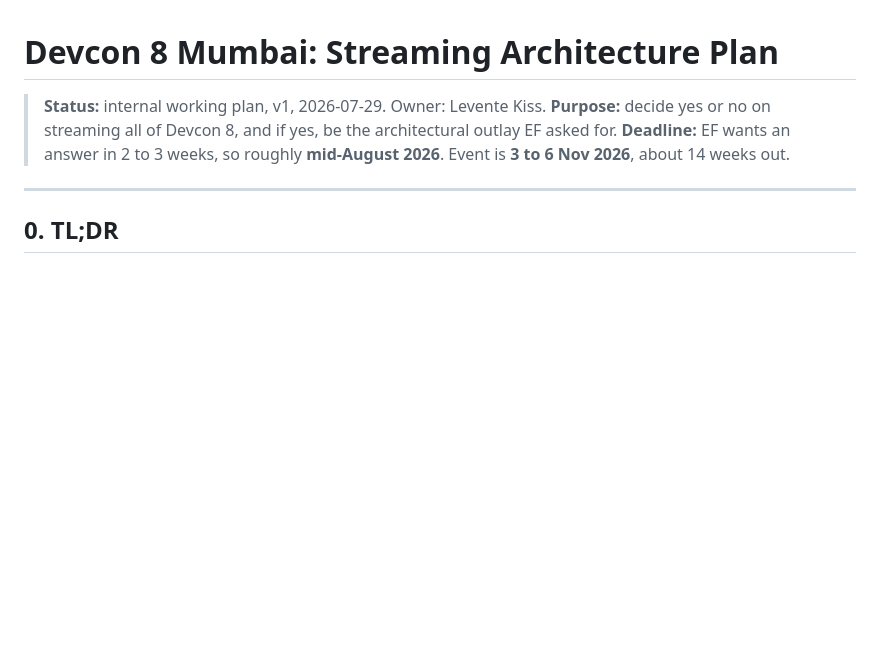
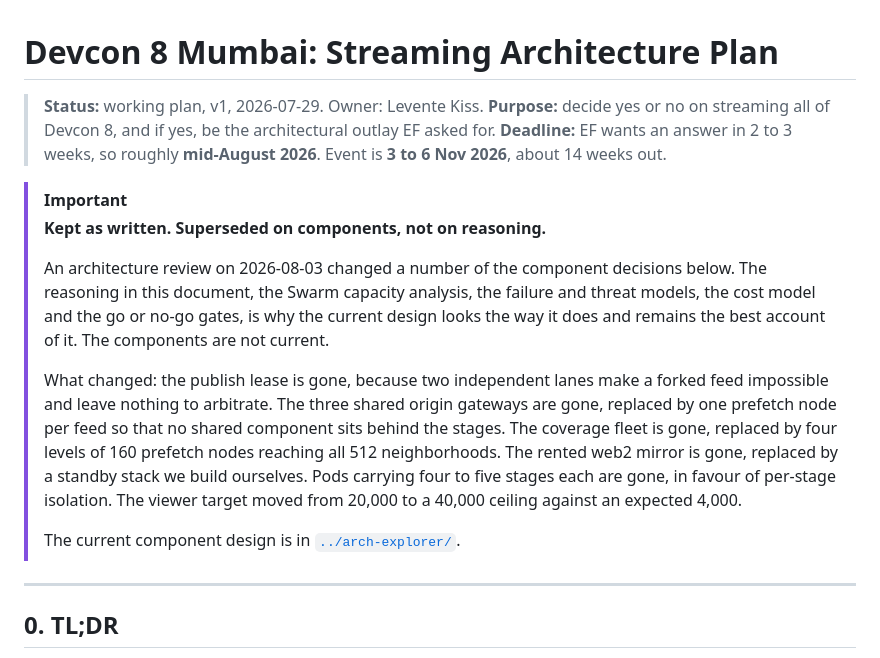
Before and after one commit to Solar-Punk-Ltd/devcon-streaming-partnership, a Markdown page: docs/architecture-plan.md, the part around the change. Drawn GitHub-style; blank space fills up the shorter version.

Commit message:
docs: mark the July plan superseded on components, not on reasoning
It still contains the publish lease, three shared origin gateways, the
coverage fleet, the rented web2 mirror and pods carrying five stages
each, all of which the 2026-08-03 review replaced. Rewriting 104 KB to
match would cost a day and lose the argument that makes the document
worth keeping.

A notice at the top instead, naming each superseded component and
pointing at the explorer, so nobody reads a decision as current.

```diff
--- a/docs/architecture-plan.md
+++ b/docs/architecture-plan.md
@@ -1,8 +1,29 @@
 # Devcon 8 Mumbai: Streaming Architecture Plan
 
-> **Status:** internal working plan, v1, 2026-07-29. Owner: Levente Kiss.
+> **Status:** working plan, v1, 2026-07-29. Owner: Levente Kiss.
 > **Purpose:** decide yes or no on streaming all of Devcon 8, and if yes, be the architectural outlay EF asked for.
 > **Deadline:** EF wants an answer in 2 to 3 weeks, so roughly **mid-August 2026**. Event is **3 to 6 Nov 2026**, about 14 weeks out.
+
+> [!IMPORTANT]
+> **Kept as written. Superseded on components, not on reasoning.**
+>
+> An architecture review on 2026-08-03 changed a number of the component
+> decisions below. The reasoning in this document, the Swarm capacity
+> analysis, the failure and threat models, the cost model and the go or
+> no-go gates, is why the current design looks the way it does and remains
+> the best account of it. The components are not current.
+>
+> What changed: the publish lease is gone, because two independent lanes make
+> a forked feed impossible and leave nothing to arbitrate. The three shared
+> origin gateways are gone, replaced by one prefetch node per feed so that no
+> shared component sits behind the stages. The coverage fleet is gone,
+> replaced by four levels of 160 prefetch nodes reaching all 512
+> neighborhoods. The rented web2 mirror is gone, replaced by a standby stack
+> we build ourselves. Pods carrying four to five stages each are gone, in
+> favour of per-stage isolation. The viewer target moved from 20,000 to a
+> 40,000 ceiling against an expected 4,000.
+>
+> The current component design is in [`../arch-explorer/`](../arch-explorer/).
 
 ---
 
```
